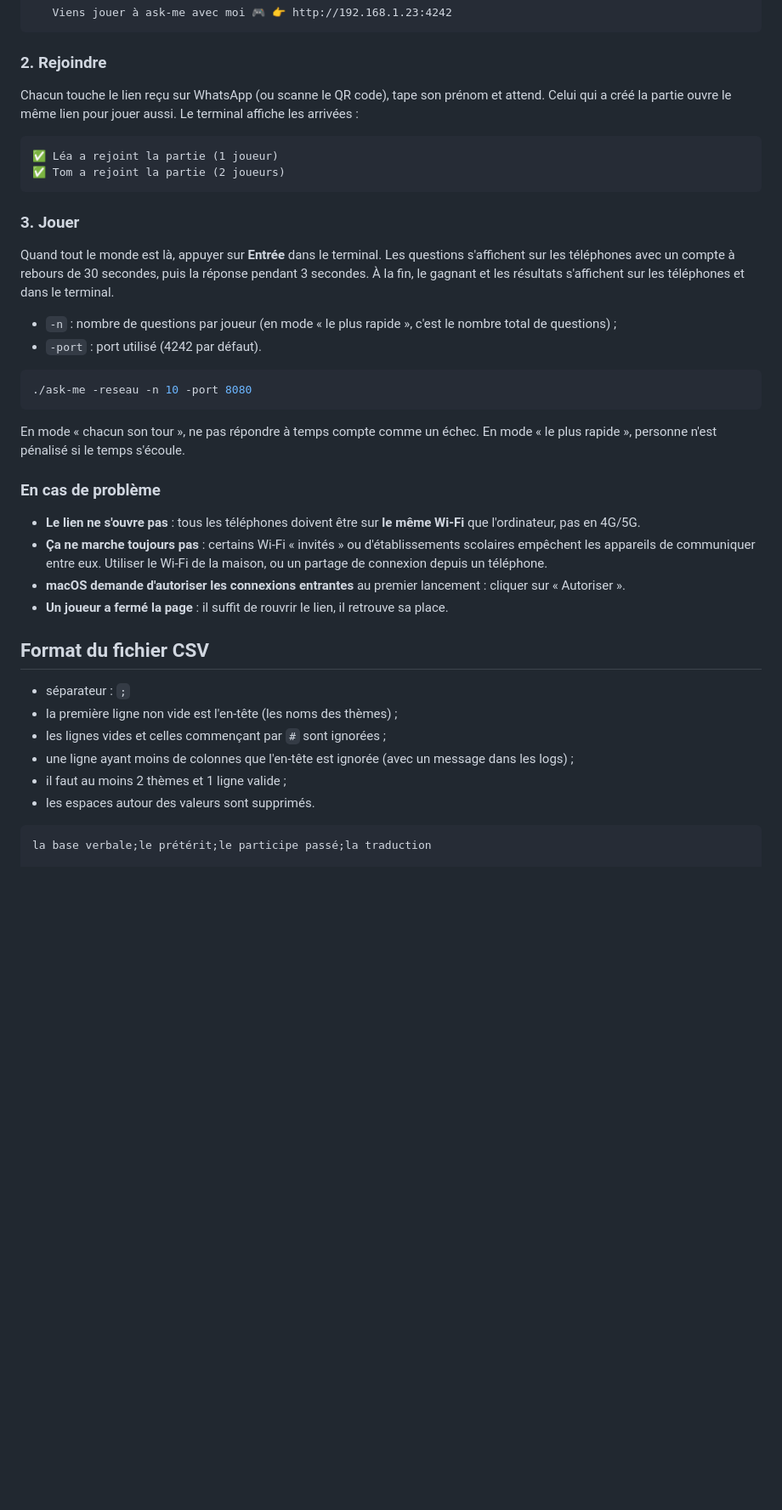
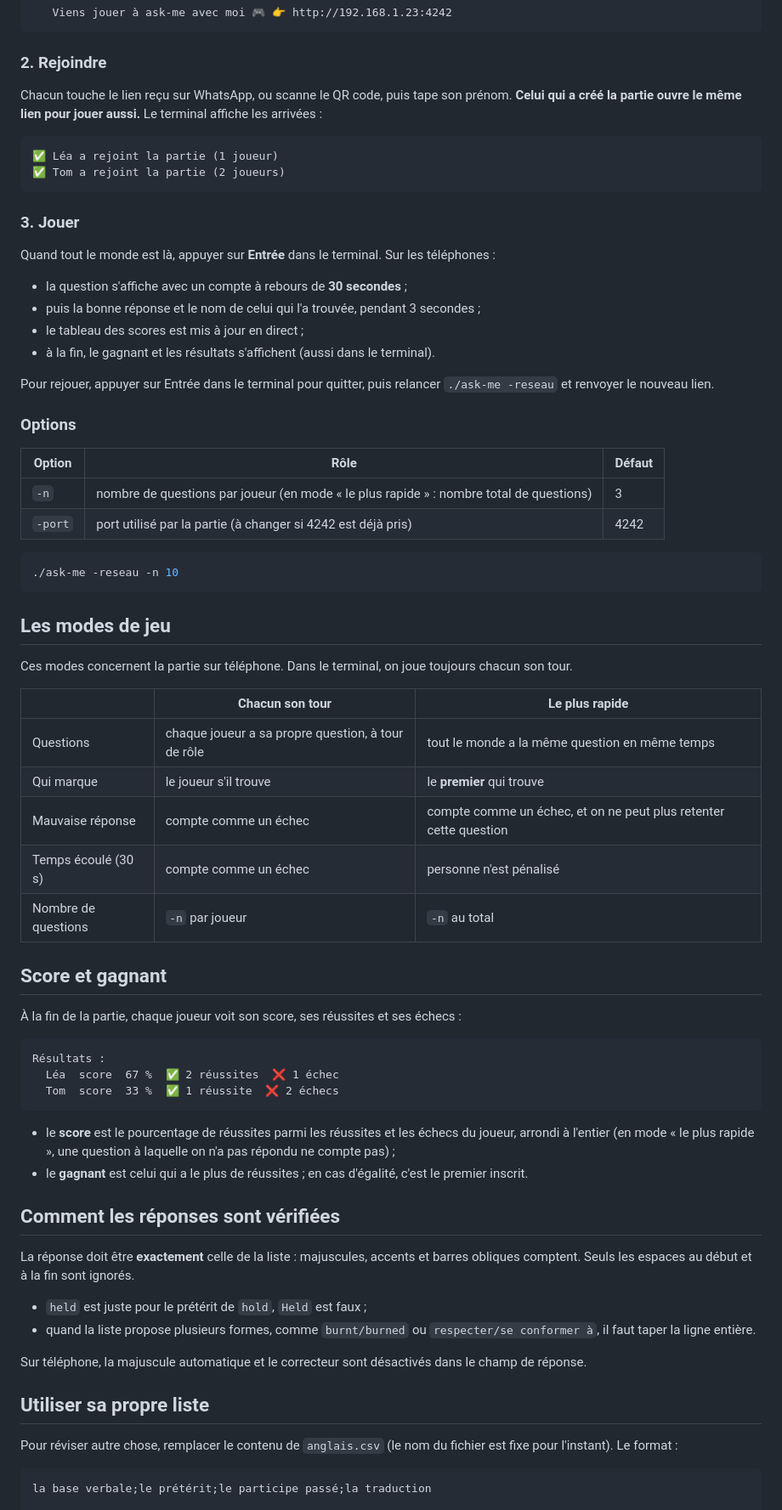
Before and after one commit to sebastienD/ask-me, a Markdown page: README.md, the part around one of its changes. Shown at 85% size. Rendered like a GitHub page; blank space fills up the shorter version.

````diff
--- a/README.md
+++ b/README.md
@@ -95,7 +92,7 @@ Il affiche ensuite le lien de la partie, un message prêt à copier dans WhatsAp
 
 ### 2. Rejoindre
 
-Chacun touche le lien reçu sur WhatsApp (ou scanne le QR code), tape son prénom et attend. Celui qui a créé la partie ouvre le même lien pour jouer aussi. Le terminal affiche les arrivées :
+Chacun touche le lien reçu sur WhatsApp, ou scanne le QR code, puis tape son prénom. **Celui qui a créé la partie ouvre le même lien pour jouer aussi.** Le terminal affiche les arrivées :
 
 ```
 ✅ Léa a rejoint la partie (1 joueur)
@@ -104,32 +101,63 @@ Chacun touche le lien reçu sur WhatsApp (ou scanne le QR code), tape son préno
 
 ### 3. Jouer
 
-Quand tout le monde est là, appuyer sur **Entrée** dans le terminal. Les questions s'affichent sur les téléphones avec un compte à rebours de 30 secondes, puis la réponse pendant 3 secondes. À la fin, le gagnant et les résultats s'affichent sur les téléphones et dans le terminal.
+Quand tout le monde est là, appuyer sur **Entrée** dans le terminal. Sur les téléphones :
 
-- `-n` : nombre de questions par joueur (en mode « le plus rapide », c'est le nombre total de questions) ;
-- `-port` : port utilisé (4242 par défaut).
+- la question s'affiche avec un compte à rebours de **30 secondes** ;
+- puis la bonne réponse et le nom de celui qui l'a trouvée, pendant 3 secondes ;
+- le tableau des scores est mis à jour en direct ;
+- à la fin, le gagnant et les résultats s'affichent (aussi dans le terminal).
+
+Pour rejouer, appuyer sur Entrée dans le terminal pour quitter, puis relancer `./ask-me -reseau` et renvoyer le nouveau lien.
+
+### Options
+
+| Option | Rôle | Défaut |
+|---|---|---|
+| `-n` | nombre de questions par joueur (en mode « le plus rapide » : nombre total de questions) | 3 |
+| `-port` | port utilisé par la partie (à changer si 4242 est déjà pris) | 4242 |
 
 ```bash
-./ask-me -reseau -n 10 -port 8080
+./ask-me -reseau -n 10
 ```
 
-En mode « chacun son tour », ne pas répondre à temps compte comme un échec. En mode « le plus rapide », personne n'est pénalisé si le temps s'écoule.
+## Les modes de jeu
 
-### En cas de problème
+Ces modes concernent la partie sur téléphone. Dans le terminal, on joue toujours chacun son tour.
 
-- **Le lien ne s'ouvre pas** : tous les téléphones doivent être sur **le même Wi-Fi** que l'ordinateur, pas en 4G/5G.
-- **Ça ne marche toujours pas** : certains Wi-Fi « invités » ou d'établissements scolaires empêchent les appareils de communiquer entre eux. Utiliser le Wi-Fi de la maison, ou un partage de connexion depuis un téléphone.
-- **macOS demande d'autoriser les connexions entrantes** au premier lancement : cliquer sur « Autoriser ».
-- **Un joueur a fermé la page** : il suffit de rouvrir le lien, il retrouve sa place.
+| | Chacun son tour | Le plus rapide |
+|---|---|---|
+| Questions | chaque joueur a sa propre question, à tour de rôle | tout le monde a la même question en même temps |
+| Qui marque | le joueur s'il trouve | le **premier** qui trouve |
+| Mauvaise réponse | compte comme un échec | compte comme un échec, et on ne peut plus retenter cette question |
+| Temps écoulé (30 s) | compte comme un échec | personne n'est pénalisé |
+| Nombre de questions | `-n` par joueur | `-n` au total |
 
-## Format du fichier CSV
+## Score et gagnant
 
-- séparateur : `;`
-- la première ligne non vide est l'en-tête (les noms des thèmes) ;
-- les lignes vides et celles commençant par `#` sont ignorées ;
-- une ligne ayant moins de colonnes que l'en-tête est ignorée (avec un message dans les logs) ;
-- il faut au moins 2 thèmes et 1 ligne valide ;
-- les espaces autour des valeurs sont supprimés.
+À la fin de la partie, chaque joueur voit son score, ses réussites et ses échecs :
+
+```
+Résultats :
+  Léa  score  67 %  ✅ 2 réussites  ❌ 1 échec
+  Tom  score  33 %  ✅ 1 réussite  ❌ 2 échecs
+```
+
+- le **score** est le pourcentage de réussites parmi les réussites et les échecs du joueur, arrondi à l'entier (en mode « le plus rapide », une question à laquelle on n'a pas répondu ne compte pas) ;
+- le **gagnant** est celui qui a le plus de réussites ; en cas d'égalité, c'est le premier inscrit.
+
+## Comment les réponses sont vérifiées
+
+La réponse doit être **exactement** celle de la liste : majuscules, accents et barres obliques comptent. Seuls les espaces au début et à la fin sont ignorés.
+
+- `held` est juste pour le prétérit de `hold`, `Held` est faux ;
+- quand la liste propose plusieurs formes, comme `burnt/burned` ou `respecter/se conformer à`, il faut taper la ligne entière.
+
+Sur téléphone, la majuscule automatique et le correcteur sont désactivés dans le champ de réponse.
+
+## Utiliser sa propre liste
+
+Pour réviser autre chose, remplacer le contenu de `anglais.csv` (le nom du fichier est fixe pour l'instant). Le format :
 
 ```csv
 la base verbale;le prétérit;le participe passé;la traduction
````
Also changed, not shown: other parts of README.md (+63 -35 lines).
